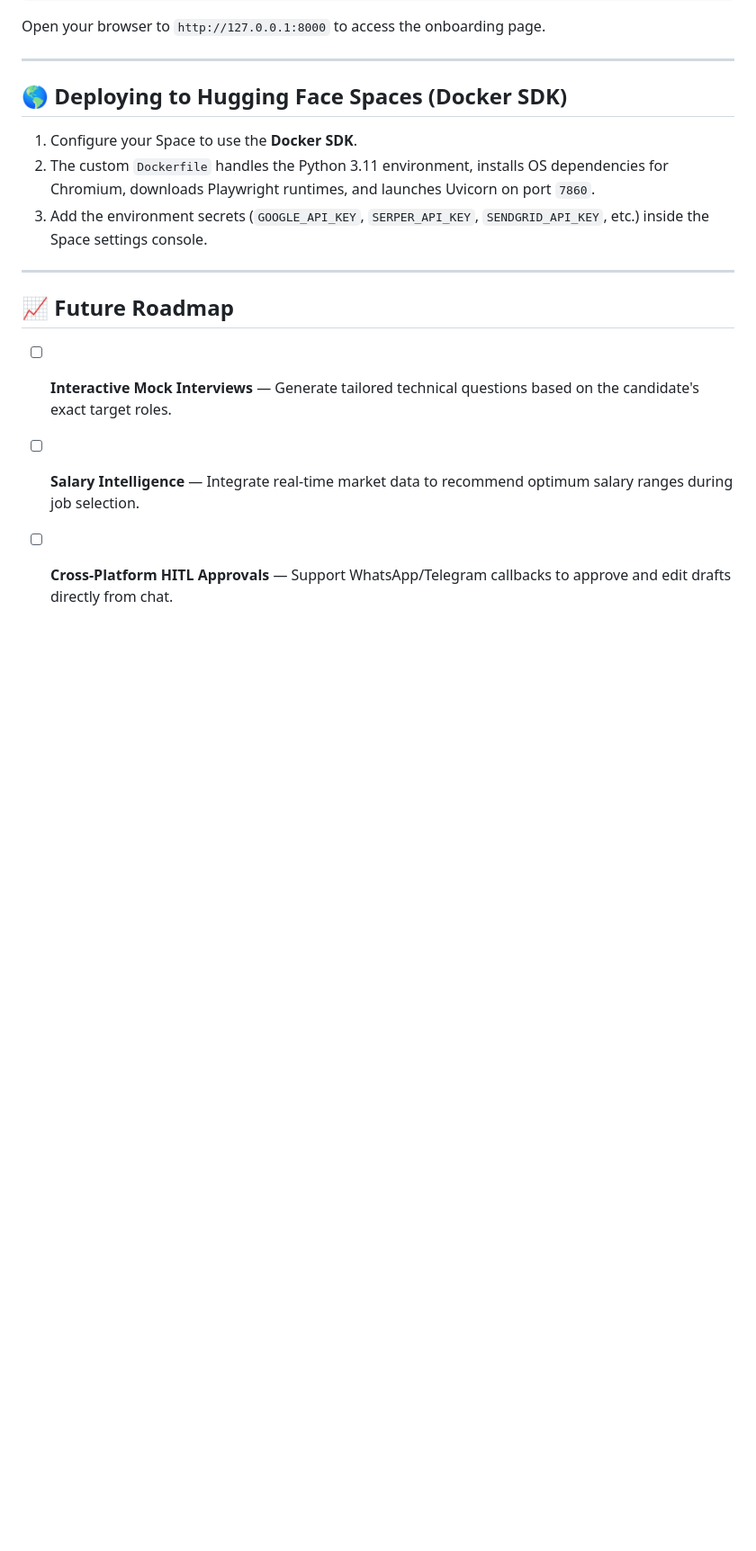
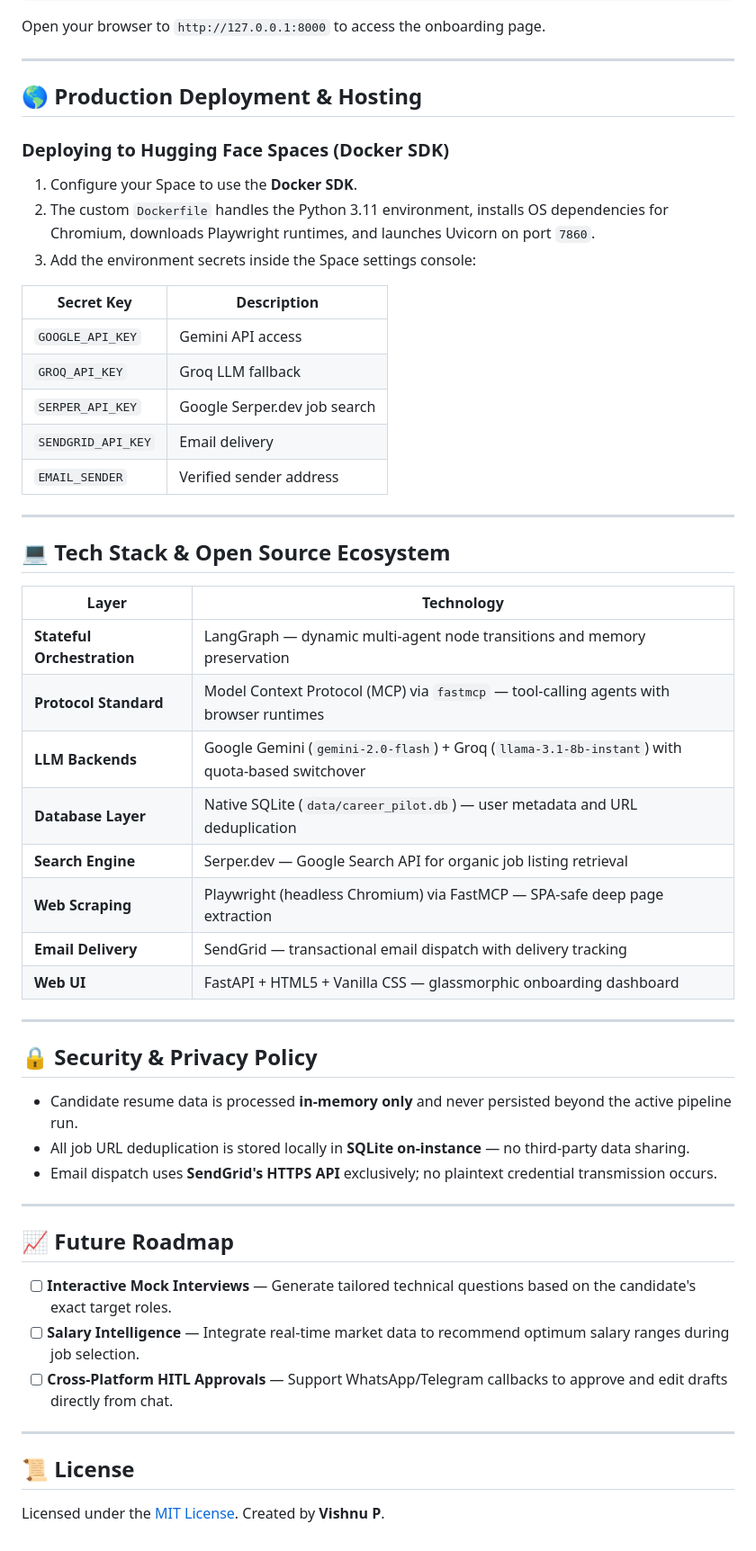
Before and after one commit to vishnup102002/Career-Pilot, a Markdown page: README.md, the part around one of its changes. Shown at 90% size. GitHub-like rendering; blank space fills up the shorter version.

```diff
--- a/README.md
+++ b/README.md
@@ -143,11 +157,44 @@ Open your browser to `http://127.0.0.1:8000` to access the onboarding page.
 
 ---
 
-## 🌎 Deploying to Hugging Face Spaces (Docker SDK)
+## 🌎 Production Deployment & Hosting
+
+### Deploying to Hugging Face Spaces (Docker SDK)
 
 1. Configure your Space to use the **Docker SDK**.
 2. The custom `Dockerfile` handles the Python 3.11 environment, installs OS dependencies for Chromium, downloads Playwright runtimes, and launches Uvicorn on port `7860`.
-3. Add the environment secrets (`GOOGLE_API_KEY`, `SERPER_API_KEY`, `SENDGRID_API_KEY`, etc.) inside the Space settings console.
+3. Add the environment secrets inside the Space settings console:
+
+| Secret Key | Description |
+|---|---|
+| `GOOGLE_API_KEY` | Gemini API access |
+| `GROQ_API_KEY` | Groq LLM fallback |
+| `SERPER_API_KEY` | Google Serper.dev job search |
+| `SENDGRID_API_KEY` | Email delivery |
+| `EMAIL_SENDER` | Verified sender address |
+
+---
+
+## 💻 Tech Stack & Open Source Ecosystem
+
+| Layer | Technology |
+|---|---|
+| **Stateful Orchestration** | LangGraph — dynamic multi-agent node transitions and memory preservation |
+| **Protocol Standard** | Model Context Protocol (MCP) via `fastmcp` — tool-calling agents with browser runtimes |
+| **LLM Backends** | Google Gemini (`gemini-2.0-flash`) + Groq (`llama-3.1-8b-instant`) with quota-based switchover |
+| **Database Layer** | Native SQLite (`data/career_pilot.db`) — user metadata and URL deduplication |
+| **Search Engine** | Serper.dev — Google Search API for organic job listing retrieval |
+| **Web Scraping** | Playwright (headless Chromium) via FastMCP — SPA-safe deep page extraction |
+| **Email Delivery** | SendGrid — transactional email dispatch with delivery tracking |
+| **Web UI** | FastAPI + HTML5 + Vanilla CSS — glassmorphic onboarding dashboard |
+
+---
+
+## 🔒 Security & Privacy Policy
+
+- Candidate resume data is processed **in-memory only** and never persisted beyond the active pipeline run.
+- All job URL deduplication is stored locally in **SQLite on-instance** — no third-party data sharing.
+- Email dispatch uses **SendGrid's HTTPS API** exclusively; no plaintext credential transmission occurs.
 
 ---
 
@@ -156,3 +203,9 @@ Open your browser to `http://127.0.0.1:8000` to access the onboarding page.
 - [ ] **Interactive Mock Interviews** — Generate tailored technical questions based on the candidate's exact target roles.
 - [ ] **Salary Intelligence** — Integrate real-time market data to recommend optimum salary ranges during job selection.
 - [ ] **Cross-Platform HITL Approvals** — Support WhatsApp/Telegram callbacks to approve and edit drafts directly from chat.
+
+---
+
+## 📜 License
+
+Licensed under the [MIT License](LICENSE). Created by **Vishnu P**.
```
Also changed, not shown: other parts of README.md (+74 -60 lines).
